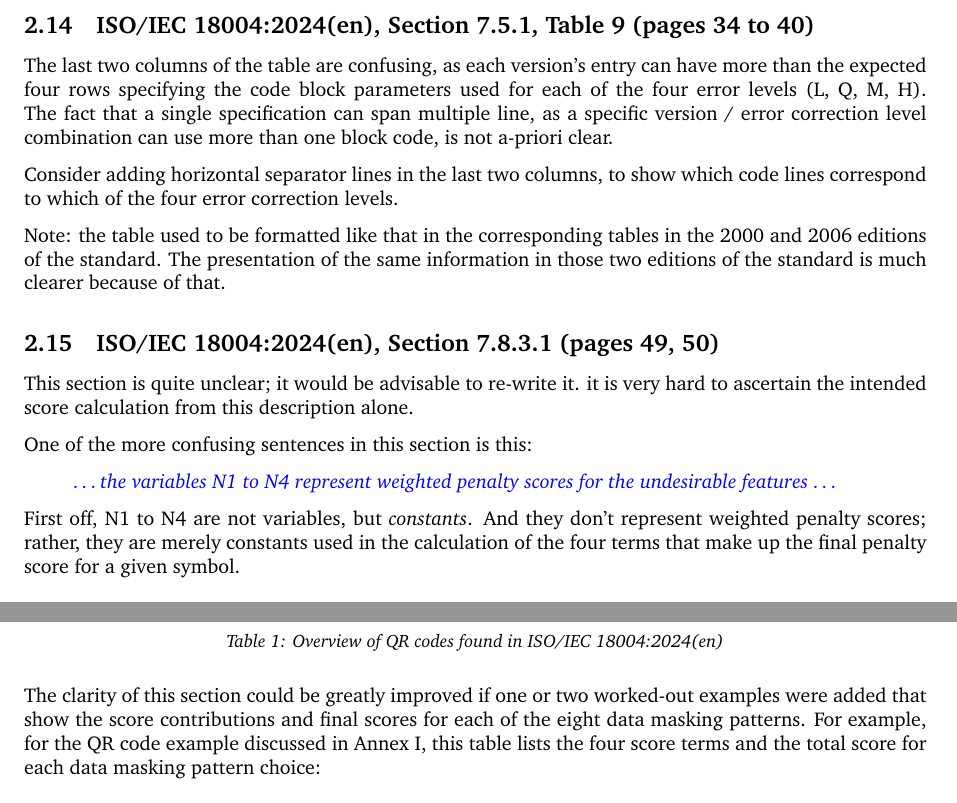
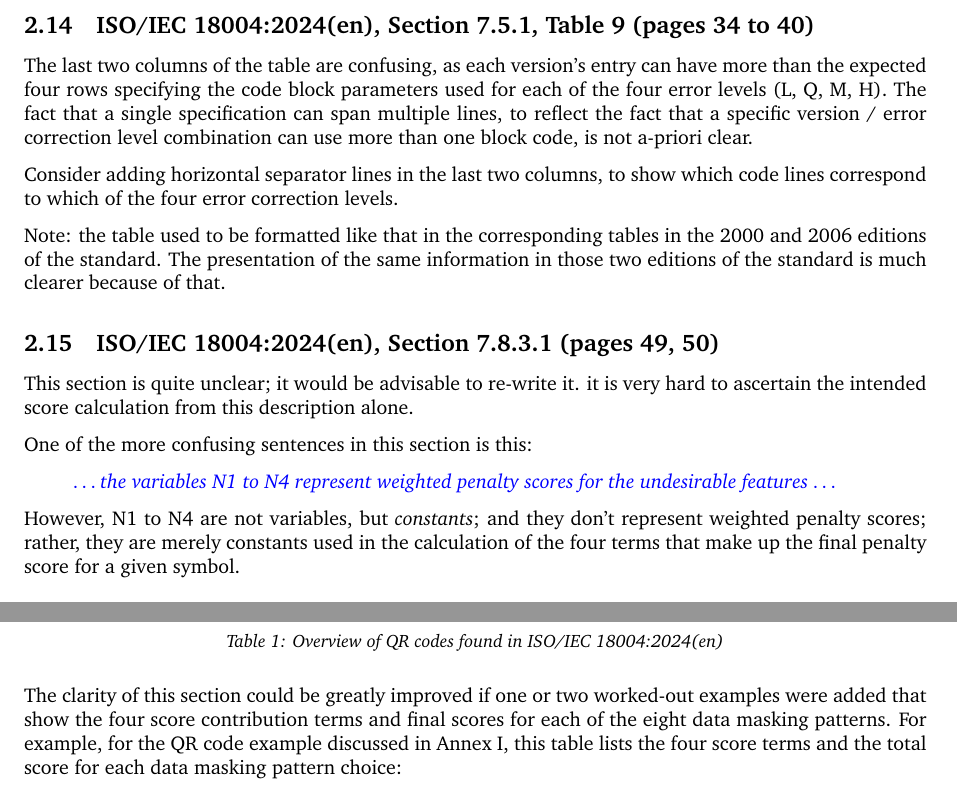
Before and after one commit to sidneycadot/qrcodes, a LaTeX document (feedback/ISO_IEC_18004_SuggestedImprovements.tex): two parts of pages 4 and 5 of 7, joined at a grey line, cut so that both start at the same text. Compiled offline with pdfLaTeX.

Commit message:
Small improvements.

```diff
--- a/feedback/ISO_IEC_18004_SuggestedImprovements.tex
+++ b/feedback/ISO_IEC_18004_SuggestedImprovements.tex
@@ -235,8 +235,8 @@ The explanation of the $p$ value is overly complicated. Consider rewriting it fo
 
 The last two columns of the table are confusing, as each version's entry can have more than the expected
 four rows specifying the code block parameters used for each of the four error levels (L, Q, M, H). The
-fact that a single specification can span multiple line, as a specific version / error correction level
-combination can use more than one block code, is not a-priori clear.
+fact that a single specification can span multiple lines, to reflect the fact that a specific
+version / error correction level combination can use more than one block code, is not a-priori clear.
 
 Consider adding horizontal separator lines in the last two columns, to show
 which code lines correspond to which of the four error correction levels.
@@ -257,7 +257,7 @@ One of the more confusing sentences in this section is this:
 \quotestandard{\ddd the variables N1 to N4 represent weighted penalty scores for the undesirable features \ddd}
 \end{quote}
 
-First off, N1 to N4 are not variables, but \emph{constants}. And they don't represent weighted penalty
+However, N1 to N4 are not variables, but \emph{constants}; and they don't represent weighted penalty
 scores; rather, they are merely constants used in the calculation of the four terms that make up
 the final penalty score for a given symbol.
 
@@ -292,9 +292,9 @@ Figure I.4            & ``01234567''                             & 1-M & 1153,12
 \caption{Overview of QR codes found in \standard}
 \end{table}
 
-The clarity of this section could be greatly improved if one or two worked-out examples were added that show the
-score contributions and final scores for each of the eight data masking patterns. For example, for the QR code example discussed in
-Annex~I, this table lists the four score terms and the total score for each data masking pattern choice:
+The clarity of this section could be greatly improved if one or two worked-out examples were added that show the four score
+contribution terms and final scores for each of the eight data masking patterns. For example, for the QR code example discussed
+in Annex~I, this table lists the four score terms and the total score for each data masking pattern choice:
 
 \begin{table}[h]
 \centering
```
Also changed, not shown: feedback/ISO_IEC_18004_SuggestedImprovements.tex (16 more changed lines).
